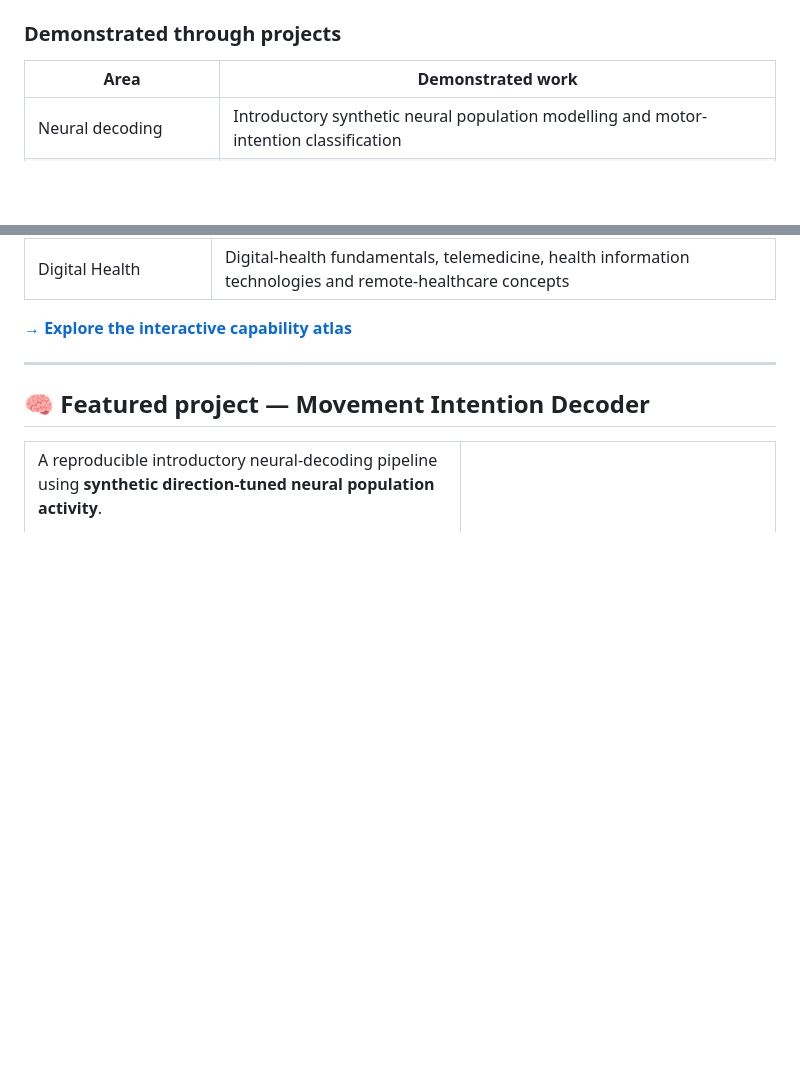
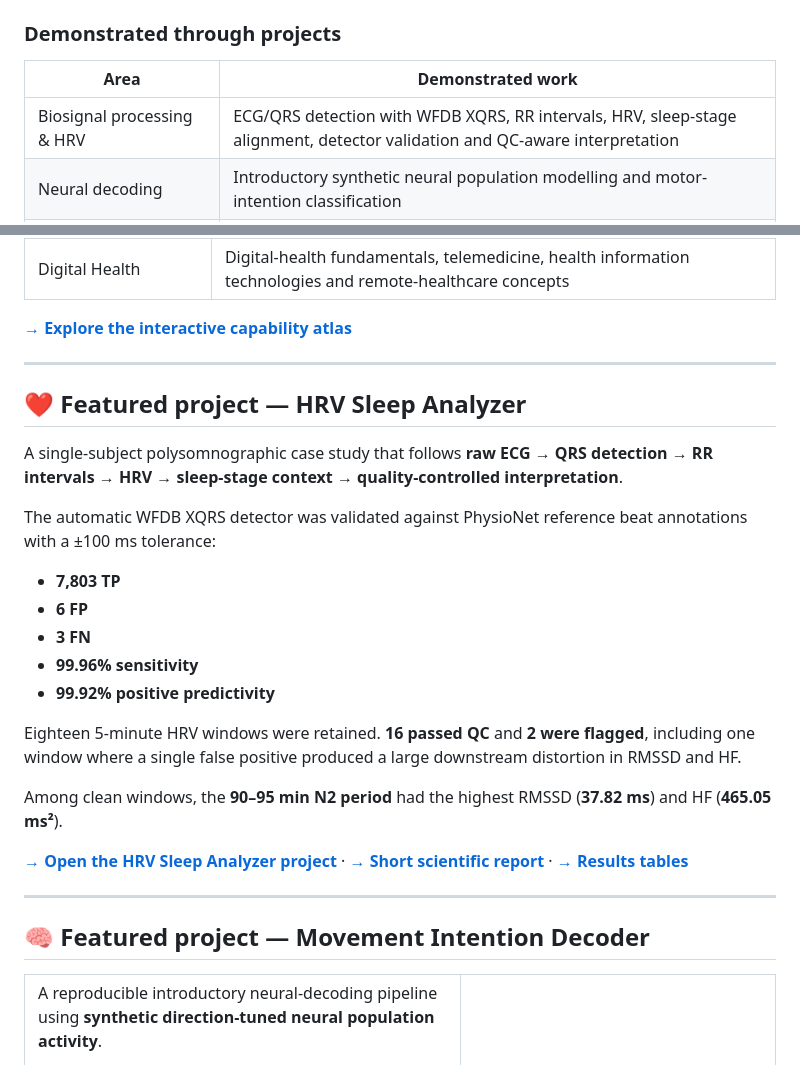
Before and after one commit to dianaalves397/diana-neurotech-portfolio, a Markdown page: README.md, 2 parts joined by grey strips. GitHub-like rendering; blank space fills up the shorter version.

Commit message:
docs: feature HRV Sleep Analyzer in portfolio README

```diff
--- a/README.md
+++ b/README.md
@@ -48,6 +48,7 @@ My academic knowledge spans biomedical systems, electronics, instrumentation, st
 
 | Area | Demonstrated work |
 | --- | --- |
+| Biosignal processing & HRV | ECG/QRS detection with WFDB XQRS, RR intervals, HRV, sleep-stage alignment, detector validation and QC-aware interpretation |
 | Neural decoding | Introductory synthetic neural population modelling and motor-intention classification |
 | Machine learning | Logistic regression, feature standardization, stratified splitting and 5-fold cross-validation |
 | Model evaluation | Accuracy, classification reports, confusion matrices and reproducible output files |
@@ -75,6 +76,26 @@ Competencies studied and applied through **Biomedical Technology** coursework, p
 | Digital Health | Digital-health fundamentals, telemedicine, health information technologies and remote-healthcare concepts |
 
 [**→ Explore the interactive capability atlas**](https://diana-neurotech-portfolio.vercel.app#capabilities)
+
+---
+
+## ❤️ Featured project — HRV Sleep Analyzer
+
+A single-subject polysomnographic case study that follows **raw ECG → QRS detection → RR intervals → HRV → sleep-stage context → quality-controlled interpretation**.
+
+The automatic WFDB XQRS detector was validated against PhysioNet reference beat annotations with a ±100 ms tolerance:
+
+- **7,803 TP**
+- **6 FP**
+- **3 FN**
+- **99.96% sensitivity**
+- **99.92% positive predictivity**
+
+Eighteen 5-minute HRV windows were retained. **16 passed QC** and **2 were flagged**, including one window where a single false positive produced a large downstream distortion in RMSSD and HF.
+
+Among clean windows, the **90–95 min N2 period** had the highest RMSSD (**37.82 ms**) and HF (**465.05 ms²**).
+
+[**→ Open the HRV Sleep Analyzer project**](projects/hrv-sleep-analyzer) · [**→ Short scientific report**](projects/hrv-sleep-analyzer/REPORT.md) · [**→ Results tables**](projects/hrv-sleep-analyzer/results)
 
 ---
 
```
